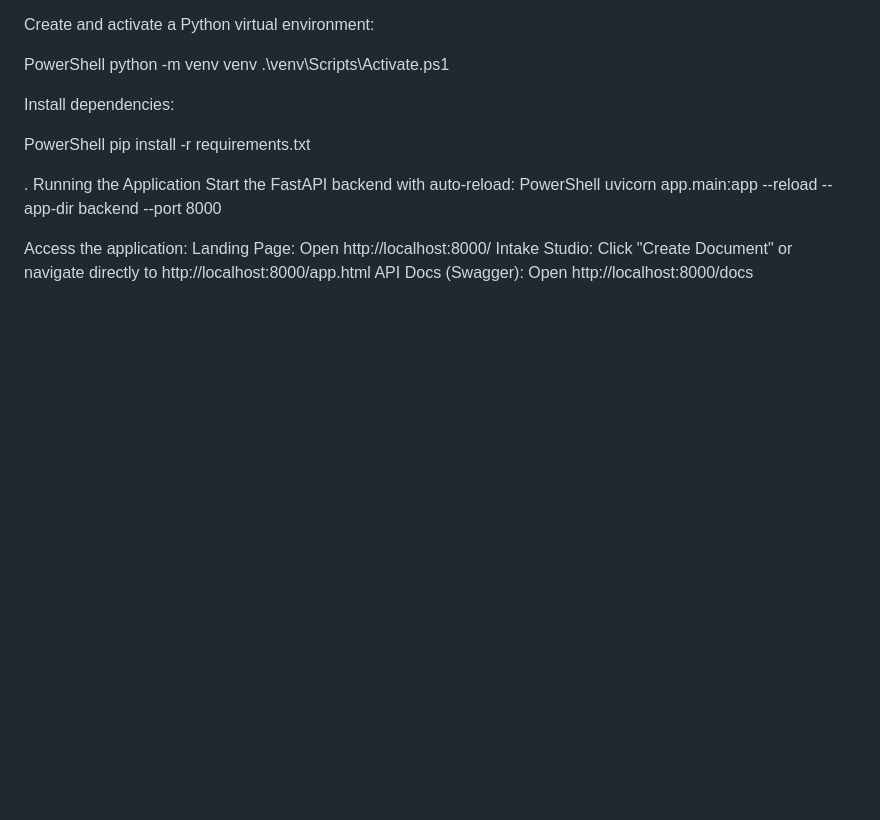
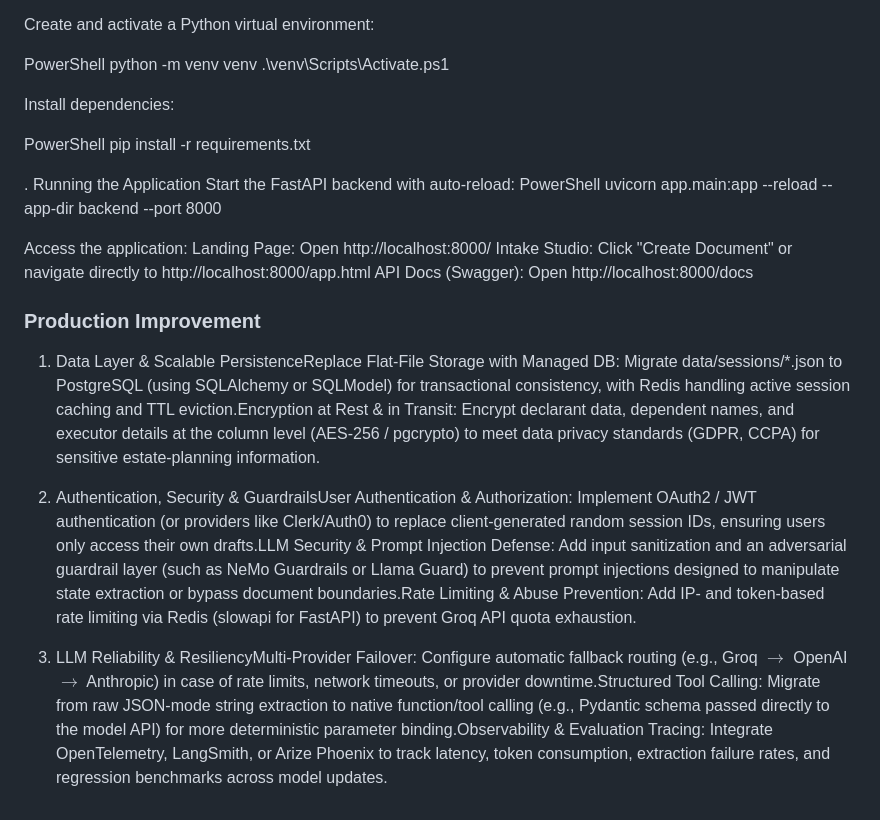
Before and after one commit to AaryMardikar/TechnicalTest_Wenup_AaryMardikar, a Markdown page: Readme.md, the part around the change. Drawn GitHub-style; blank space fills up the shorter version.

Commit message:
Document production improvement strategies in Readme
Added production improvement strategies including database migration, authentication enhancements, and LLM reliability measures.

```diff
--- a/Readme.md
+++ b/Readme.md
@@ -74,3 +74,11 @@ Access the application:
 Landing Page: Open http://localhost:8000/
 Intake Studio: Click "Create Document" or navigate directly to http://localhost:8000/app.html
 API Docs (Swagger): Open http://localhost:8000/docs
+
+### Production Improvement
+
+1. Data Layer & Scalable PersistenceReplace Flat-File Storage with Managed DB: Migrate data/sessions/*.json to PostgreSQL (using SQLAlchemy or SQLModel) for transactional consistency, with Redis handling active session caching and TTL eviction.Encryption at Rest & in Transit: Encrypt declarant data, dependent names, and executor details at the column level (AES-256 / pgcrypto) to meet data privacy standards (GDPR, CCPA) for sensitive estate-planning information.
+
+2. Authentication, Security & GuardrailsUser Authentication & Authorization: Implement OAuth2 / JWT authentication (or providers like Clerk/Auth0) to replace client-generated random session IDs, ensuring users only access their own drafts.LLM Security & Prompt Injection Defense: Add input sanitization and an adversarial guardrail layer (such as NeMo Guardrails or Llama Guard) to prevent prompt injections designed to manipulate state extraction or bypass document boundaries.Rate Limiting & Abuse Prevention: Add IP- and token-based rate limiting via Redis (slowapi for FastAPI) to prevent Groq API quota exhaustion.
+
+3. LLM Reliability & ResiliencyMulti-Provider Failover: Configure automatic fallback routing (e.g., Groq $\rightarrow$ OpenAI $\rightarrow$ Anthropic) in case of rate limits, network timeouts, or provider downtime.Structured Tool Calling: Migrate from raw JSON-mode string extraction to native function/tool calling (e.g., Pydantic schema passed directly to the model API) for more deterministic parameter binding.Observability & Evaluation Tracing: Integrate OpenTelemetry, LangSmith, or Arize Phoenix to track latency, token consumption, extraction failure rates, and regression benchmarks across model updates.
```
